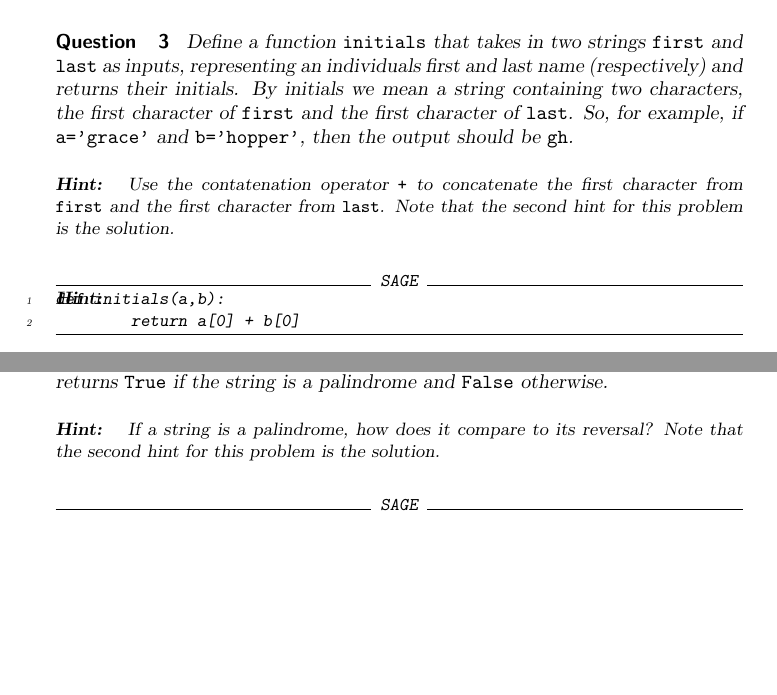
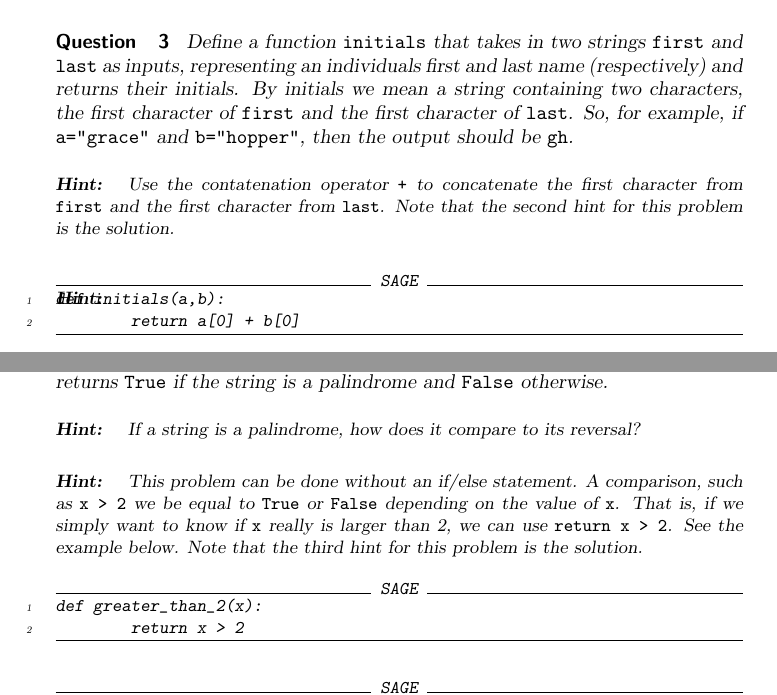
Before and after one commit to jathiel/Ximera-Xourses-NYCCT, a LaTeX document (Python/Lists.tex): two parts of pages 4 and 5 of 5, joined at a grey line, cut so that both start at the same text, the shorter picture padded with empty space. Compiled offline with pdfLaTeX.

Commit message:
string problems added

```diff
--- a/Python/Lists.tex
+++ b/Python/Lists.tex
@@ -168,7 +168,14 @@ def longer(a,b):
 \begin{question}
 A string is a palindrome if it is the same forwards and backwards, like \verb|racecar|. Define a function \verb|pal| that takes in a string \verb|a| as an input and returns \verb|True| if the string is a palindrome and \verb|False| otherwise.
 	\begin{hint}
-	If a string is a palindrome, how does it compare to its reversal? Note that the second hint for this problem is the solution.
+	If a string is a palindrome, how does it compare to its reversal?
+	\end{hint}
+	\begin{hint}
+	This problem can be done without an if/else statement. A comparison, such as \verb|x > 2| we be equal to \verb|True| or \verb|False| depending on the value of \verb|x|. That is, if we simply want to know if \verb|x| really is larger than 2, we can use \verb|return x > 2|. See the example below. Note that the third hint for this problem is the solution.
+\begin{sageCell}
+def greater_than_2(x):
+        return x > 2
+\end{sageCell}
 	\end{hint}
 	\begin{hint}
 \begin{sageCell}
```
Also changed, not shown: Python/Lists.tex (4 more changed lines).
